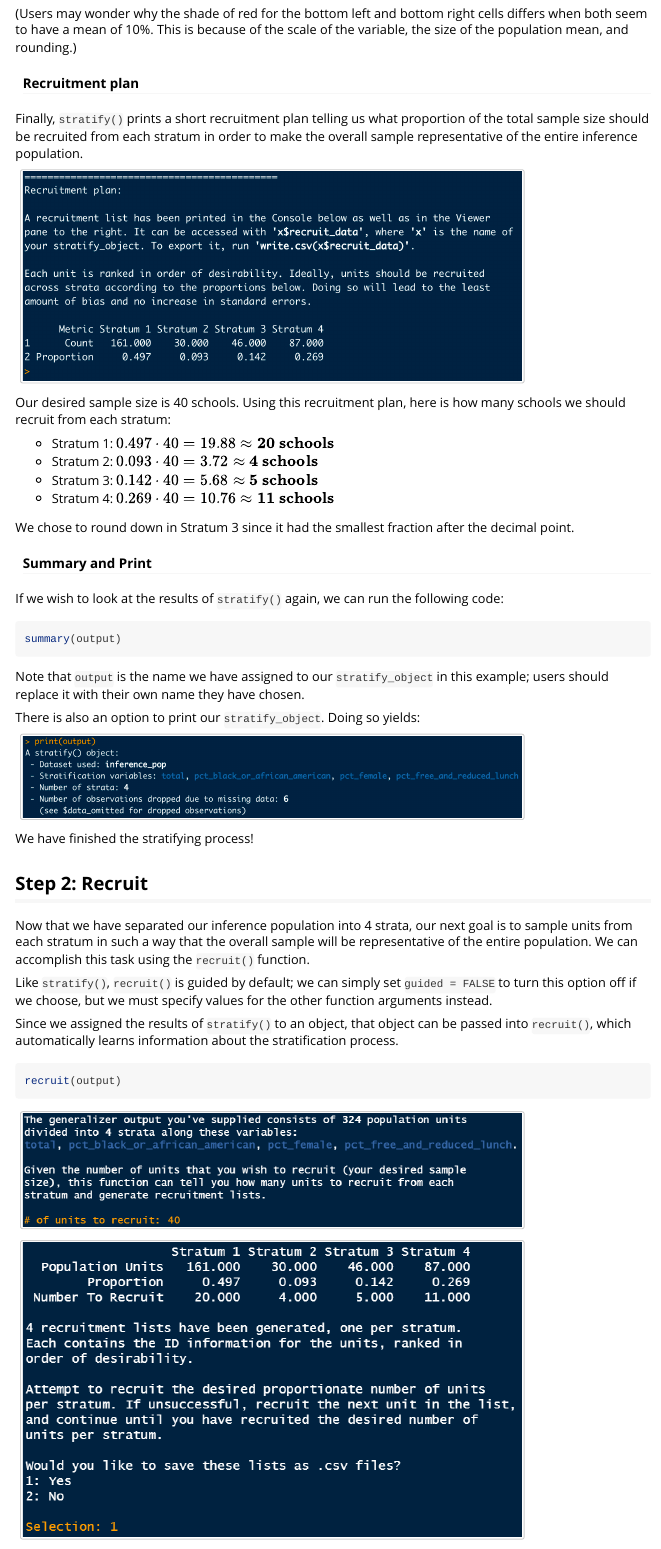
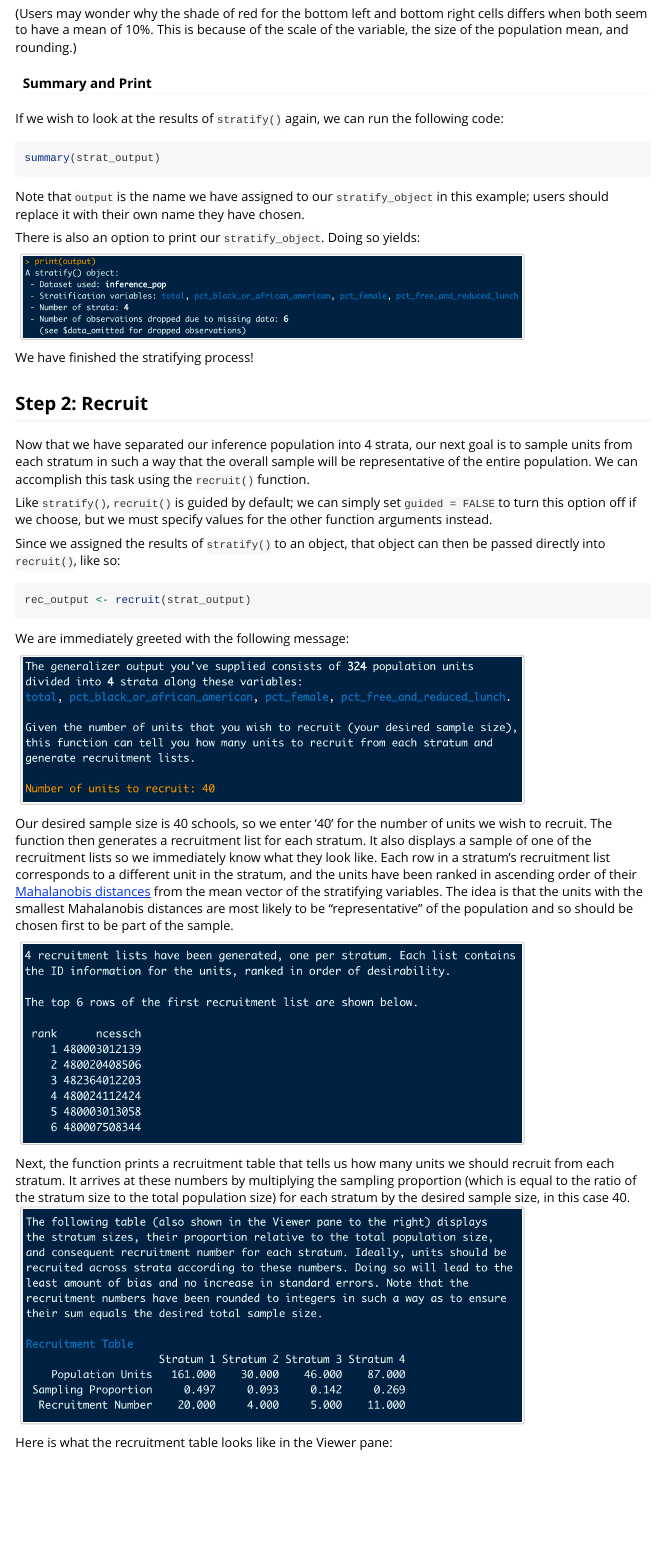
Before and after one commit to NUstat/generalizeR, an R Markdown document (vignettes/generalizeR_tutorial.Rmd): the page in a window 1100 px wide, from 6400 px down. Rendered offline with R 4.5, knitr and Pandoc, with nearby package versions; code that draws random numbers runs with fixed seeds of ours; some code elsewhere in the file could not run offline; long lines of code are wrapped.

Commit message:
Vignette updates

````diff
--- a/vignettes/generalizeR_tutorial.Rmd
+++ b/vignettes/generalizeR_tutorial.Rmd
@@ -276,27 +276,12 @@ The other columns may be interpreted in exactly the same manner.
 
 (Users may wonder why the shade of red for the bottom left and bottom right cells differs when both seem to have a mean of 10%. This is because of the scale of the variable, the size of the population mean, and rounding.)
 
-#### Recruitment plan
-
-Finally, `stratify()` prints a short recruitment plan telling us what proportion of the total sample size should be recruited from each stratum in order to make the overall sample representative of the entire inference population.
-
-<img src="sec_1_ex_1_fig_11.png" width="550"/>
-
-Our desired sample size is 40 schools. Using this recruitment plan, here is how many schools we should recruit from each stratum:
-
-- Stratum 1: $0.497 \cdot 40 = 19.88 \approx \bf{20} \textbf{ schools}$
-- Stratum 2: $0.093 \cdot 40 = 3.72 \approx \bf{4} \textbf{ schools}$
-- Stratum 3: $0.142 \cdot 40 = 5.68 \approx \bf{5} \textbf{ schools}$
-- Stratum 4: $0.269 \cdot 40 = 10.76 \approx \bf{11} \textbf{ schools}$
-
-We chose to round down in Stratum 3 since it had the smallest fraction after the decimal point.
-
 #### Summary and Print
 
 If we wish to look at the results of `stratify()` again, we can run the following code:
 
 ```{r eval=FALSE}
-summary(output)
+summary(strat_output)
 ```
 
 Note that `output` is the name we have assigned to our `stratify_object` in this example; users should replace it with their own name they have chosen.
@@ -374,15 +359,25 @@ Now that we have separated our inference population into 4 strata, our next goal
 
 Like `stratify()`, `recruit()` is guided by default; we can simply set `guided = FALSE` to turn this option off if we choose, but we must specify values for the other function arguments instead.
 
-Since we assigned the results of `stratify()` to an object, that object can be passed into `recruit()`, which automatically learns information about the stratification process.
+Since we assigned the results of `stratify()` to an object, that object can then be passed directly into `recruit()`, like so:
 
 ```{r eval = FALSE}
-recruit(output)
+rec_output <- recruit(strat_output)
 ```
+
+```{r include = FALSE}
+rec_output <- recruit(strat_output, guided = FALSE, number = 40)
+```
+
+We are immediately greeted with the following message:
 
 <img src="sec_2_ex_1_fig_1.png" width="550"/>
 
+Our desired sample size is 40 schools, so we enter '40' for the number of units we wish to recruit. The function then generates a recruitment list for each stratum. It also displays a sample of one of the recruitment lists so we immediately know what they look like. Each row in a stratum's recruitment list corresponds to a different unit in the stratum, and the units have been ranked in ascending order of their [Mahalanobis distances](https://en.wikipedia.org/wiki/Mahalanobis_distance) from the mean vector of the stratifying variables. The idea is that the units with the smallest Mahalanobis distances are most likely to be "representative" of the population and so should be chosen first to be part of the sample.
+
 <img src="sec_2_ex_1_fig_2.png" width="550"/>
 
-```{r include = FALSE}
-recruit_output <- recruit(output, guided = FALSE, number = 40)
+Next, the function prints a recruitment table that tells us how many units we should recruit from each stratum. It arrives at these numbers by multiplying the sampling proportion (which is equal to the ratio of the stratum size to the total population size) for each stratum by the desired sample size, in this case 40.
+<img src="sec_2_ex_1_fig_3.png" width="550"/>
+
+Here is what the recruitment table looks like in the Viewer pane:
````
Also changed, not shown: vignettes/sec_2_ex_1_fig_1.png, vignettes/sec_2_ex_1_fig_2.png, vignettes/sec_2_ex_1_fig_3.png, vignettes/sec_2_ex_1_fig_4.png (added), vignettes/sec_2_ex_1_fig_5.png (added), vignettes/generalizeR_tutorial.Rmd (21 more changed lines), 1 other file.
